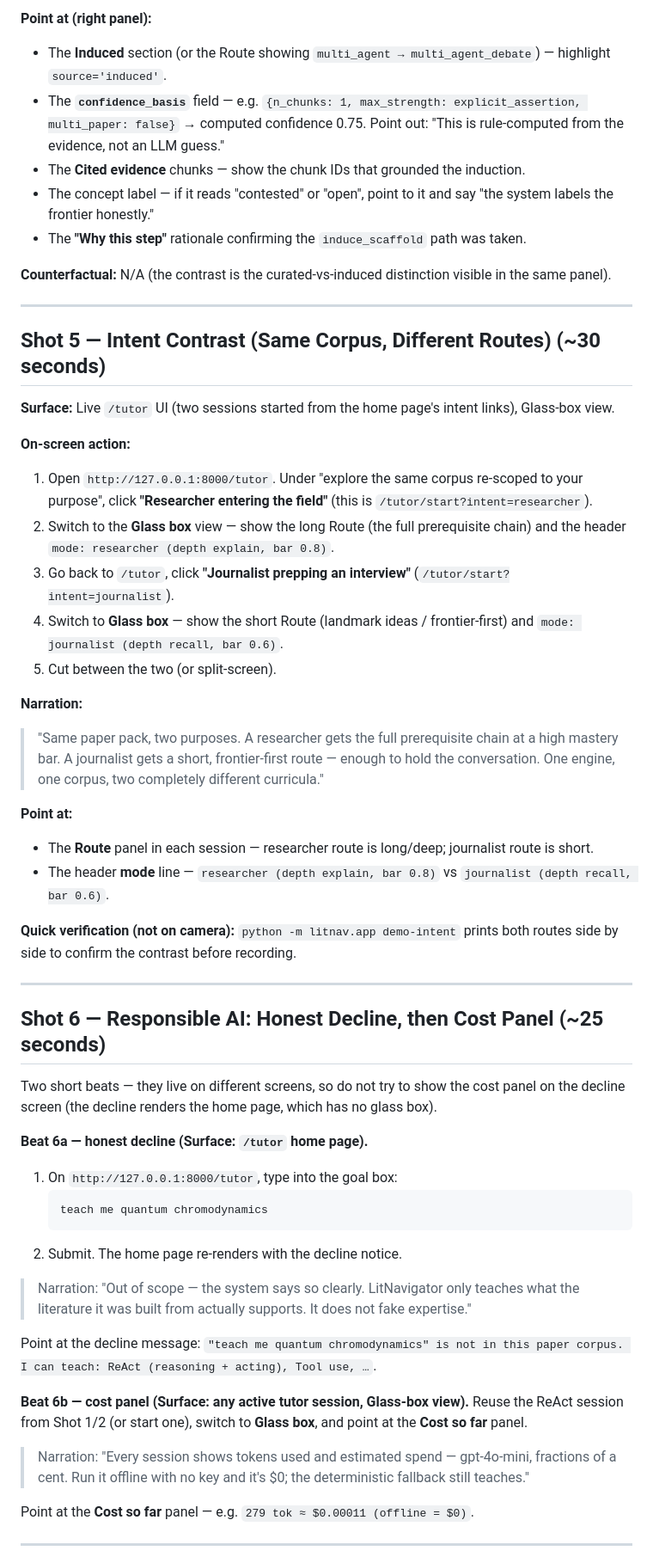
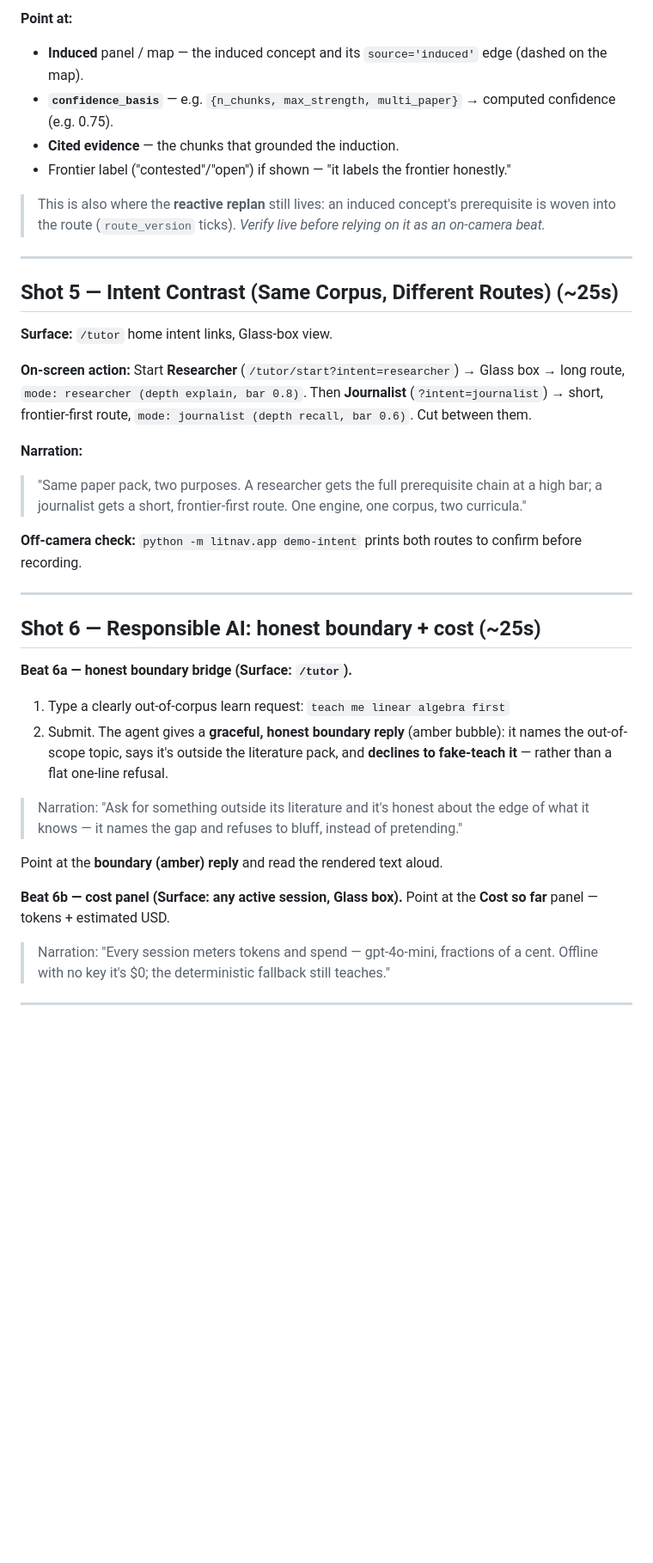
Before and after one commit to The-Architect-3906/LitNavigator, a Markdown page: docs/demo/shot-script.md, the part around one of its changes. Shown at 86% size. Rendered like a GitHub page; blank space fills up the shorter version.

````diff
--- a/docs/demo/shot-script.md
+++ b/docs/demo/shot-script.md
@@ -150,60 +120,48 @@ python -m litnav.app demo-m2 --answer correct
 
-**Point at (right panel):**
-- The **Induced** section (or the Route showing `multi_agent → multi_agent_debate`) — highlight `source='induced'`.
-- The **`confidence_basis`** field — e.g. `{n_chunks: 1, max_strength: explicit_assertion, multi_paper: false}` → computed confidence 0.75. Point out: "This is rule-computed from the evidence, not an LLM guess."
-- The **Cited evidence** chunks — show the chunk IDs that grounded the induction.
-- The concept label — if it reads "contested" or "open", point to it and say "the system labels the frontier honestly."
-- The **"Why this step"** rationale confirming the `induce_scaffold` path was taken.
+**Point at:**
+- **Induced** panel / map — the induced concept and its `source='induced'` edge (dashed on the map).
+- **`confidence_basis`** — e.g. `{n_chunks, max_strength, multi_paper}` → computed confidence (e.g. 0.75).
+- **Cited evidence** — the chunks that grounded the induction.
+- Frontier label ("contested"/"open") if shown — "it labels the frontier honestly."
 
-**Counterfactual:** N/A (the contrast is the curated-vs-induced distinction visible in the same panel).
+> This is also where the **reactive replan** still lives: an induced concept's prerequisite is woven
+> into the route (`route_version` ticks). *Verify live before relying on it as an on-camera beat.*
 
 ---
 
-## Shot 5 — Intent Contrast (Same Corpus, Different Routes) (~30 seconds)
+## Shot 5 — Intent Contrast (Same Corpus, Different Routes) (~25s)
 
-**Surface:** Live `/tutor` UI (two sessions started from the home page's intent links), Glass-box view.
+**Surface:** `/tutor` home intent links, Glass-box view.
 
-**On-screen action:**
-1. Open `http://127.0.0.1:8000/tutor`. Under "explore the same corpus re-scoped to your purpose", click **"Researcher entering the field"** (this is `/tutor/start?intent=researcher`).
-2. Switch to the **Glass box** view — show the long Route (the full prerequisite chain) and the header `mode: researcher (depth explain, bar 0.8)`.
-3. Go back to `/tutor`, click **"Journalist prepping an interview"** (`/tutor/start?intent=journalist`).
-4. Switch to **Glass box** — show the short Route (landmark ideas / frontier-first) and `mode: journalist (depth recall, bar 0.6)`.
-5. Cut between the two (or split-screen).
+**On-screen action:** Start **Researcher** (`/tutor/start?intent=researcher`) → Glass box → long route,
+`mode: researcher (depth explain, bar 0.8)`. Then **Journalist** (`?intent=journalist`) → short,
+frontier-first route, `mode: journalist (depth recall, bar 0.6)`. Cut between them.
 
 **Narration:**
-> "Same paper pack, two purposes. A researcher gets the full prerequisite chain at a high mastery bar. A journalist gets a short, frontier-first route — enough to hold the conversation. One engine, one corpus, two completely different curricula."
+> "Same paper pack, two purposes. A researcher gets the full prerequisite chain at a high bar; a
+> journalist gets a short, frontier-first route. One engine, one corpus, two curricula."
 
-**Point at:**
-- The **Route** panel in each session — researcher route is long/deep; journalist route is short.
-- The header **mode** line — `researcher (depth explain, bar 0.8)` vs `journalist (depth recall, bar 0.6)`.
-
-**Quick verification (not on camera):** `python -m litnav.app demo-intent` prints both routes side by side to confirm the contrast before recording.
+**Off-camera check:** `python -m litnav.app demo-intent` prints both routes to confirm before recording.
 
 ---
 
-## Shot 6 — Responsible AI: Honest Decline, then Cost Panel (~25 seconds)
+## Shot 6 — Responsible AI: honest boundary + cost (~25s)
 
-Two short beats — they live on different screens, so do not try to show the cost panel on
-the decline screen (the decline renders the home page, which has no glass box).
+**Beat 6a — honest boundary bridge (Surface: `/tutor`).**
+1. Type a clearly out-of-corpus learn request: `teach me linear algebra first`
+2. Submit. The agent gives a **graceful, honest boundary reply** (amber bubble): it names the
+   out-of-scope topic, says it's outside the literature pack, and **declines to fake-teach it** —
+   rather than a flat one-line refusal.
 
-**Beat 6a — honest decline (Surface: `/tutor` home page).**
-1. On `http://127.0.0.1:8000/tutor`, type into the goal box:
-   ```
-   teach me quantum chromodynamics
-   ```
-2. Submit. The home page re-renders with the decline notice.
+> Narration: "Ask for something outside its literature and it's honest about the edge of what it
+> knows — it names the gap and refuses to bluff, instead of pretending."
 
-> Narration: "Out of scope — the system says so clearly. LitNavigator only teaches what the literature it was built from actually supports. It does not fake expertise."
+Point at the **boundary (amber) reply** and read the rendered text aloud.
 
-Point at the decline message: `"teach me quantum chromodynamics" is not in this paper corpus. I can teach: ReAct (reasoning + acting), Tool use, …`.
-
-**Beat 6b — cost panel (Surface: any active tutor session, Glass-box view).**
-Reuse the ReAct session from Shot 1/2 (or start one), switch to **Glass box**, and point at the
-**Cost so far** panel.
-
-> Narration: "Every session shows tokens used and estimated spend — gpt-4o-mini, fractions of a cent. Run it offline with no key and it's $0; the deterministic fallback still teaches."
-
-Point at the **Cost so far** panel — e.g. `279 tok ≈ $0.00011 (offline = $0)`.
+**Beat 6b — cost panel (Surface: any active session, Glass box).**
+Point at the **Cost so far** panel — tokens + estimated USD.
+> Narration: "Every session meters tokens and spend — gpt-4o-mini, fractions of a cent. Offline with
+> no key it's $0; the deterministic fallback still teaches."
 
 ---
 
````
Also changed, not shown: other parts of docs/demo/shot-script.md (+88 -117 lines).
